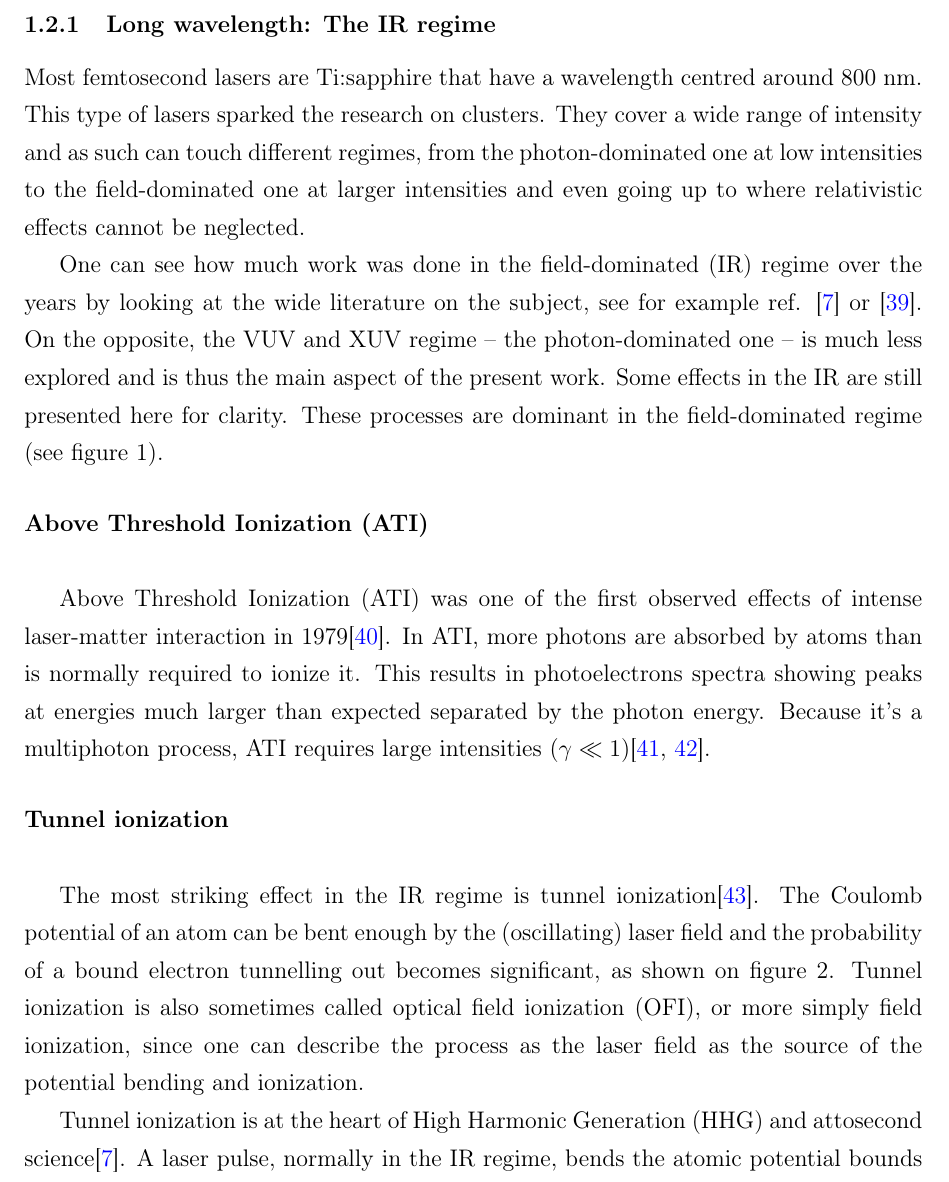
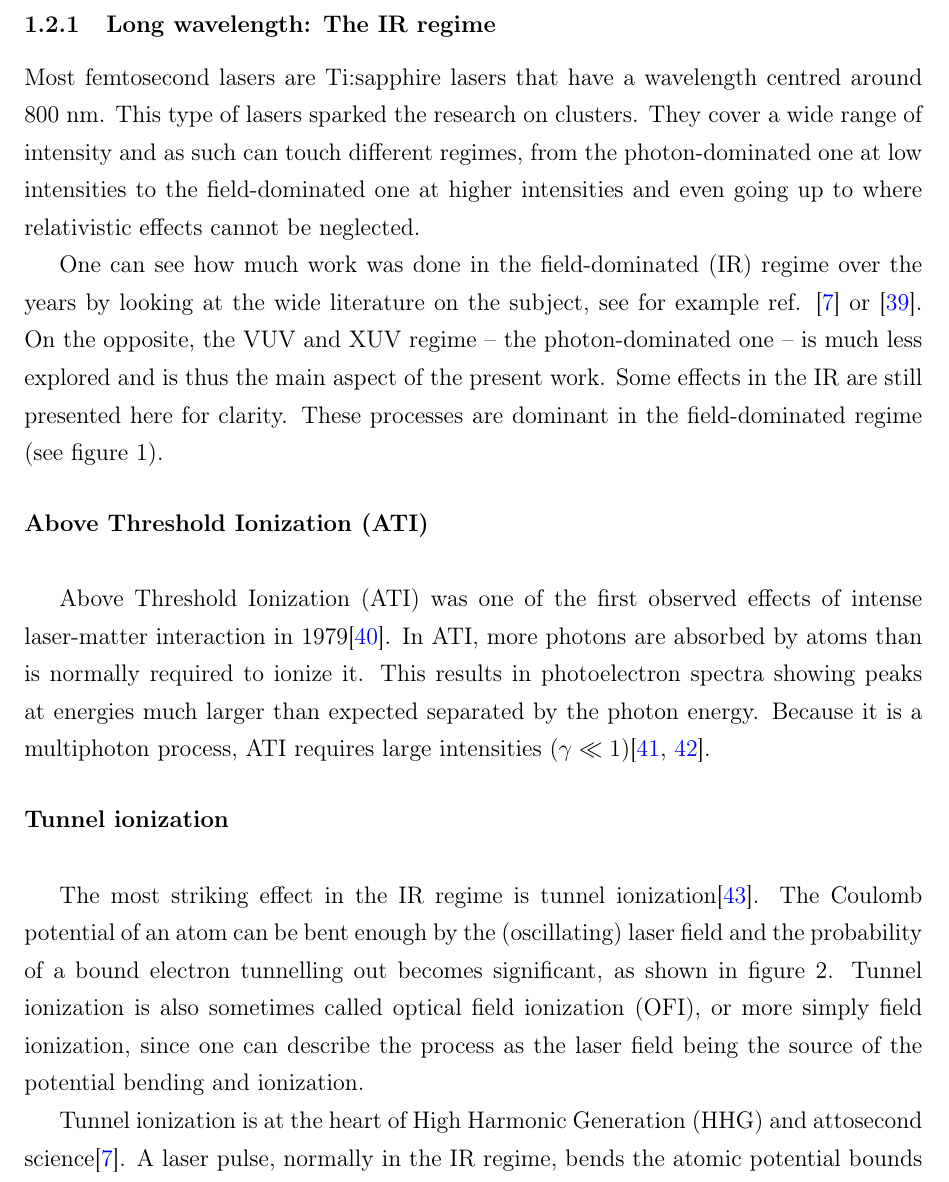
Before and after one commit to nbigaouette/thesis, a LaTeX thesis (thesis.tex, which reads chapter_1p2_intro_microscopic.tex): part of page 22 of 123, cut so that both start at the same text. Compiled offline with pdfLaTeX.

Commit message:
Page 9: Typos

```diff
--- a/chapter_1p2_intro_microscopic.tex
+++ b/chapter_1p2_intro_microscopic.tex
@@ -176,10 +176,10 @@ present in the different regimes, as well as some regime-independent processes.
 \subsubsection{Long wavelength: The IR regime}
 \label{section:intro:mechanisms:ir}
 
-Most femtosecond lasers are Ti:sapphire that have a wavelength centred around 800 nm.
+Most femtosecond lasers are Ti:sapphire lasers that have a wavelength centred around 800 nm.
 This type of lasers sparked the research on clusters. They cover a wide range of
 intensity and as such can touch different regimes, from the photon-dominated
-one at low intensities to the field-dominated one at larger intensities and
+one at low intensities to the field-dominated one at higher intensities and
 even going up to where relativistic effects cannot be neglected.
 
 One can see how much work was done in the field-dominated (IR) regime over the
@@ -196,9 +196,9 @@ figure \ref{fig:regimes}).
 Above Threshold Ionization (ATI) was one of the first observed effects of
 intense laser-matter interaction in 1979\cite{Agostini1979}.
 In ATI, more photons are absorbed by atoms
-than is normally required to ionize it. This results in photoelectrons spectra
+than is normally required to ionize it. This results in photoelectron spectra
 showing peaks at energies much larger than expected separated by the photon
-energy. Because it's a multiphoton process, ATI requires large
+energy. Because it is a multiphoton process, ATI requires large
 intensities~($\gamma \ll 1$)\cite{Krainov1997,Lewenstein2008}.
 
 
@@ -207,9 +207,9 @@ intensities~($\gamma \ll 1$)\cite{Krainov1997,Lewenstein2008}.
 The most striking effect in the IR regime is tunnel ionization\cite{Niikura2009}.
 The Coulomb potential of an atom can be bent enough by the (oscillating) laser
 field and the probability of a bound electron tunnelling out becomes significant,
-as shown on figure \ref{fig:ionization:tunnel}. Tunnel ionization is also
+as shown in figure \ref{fig:ionization:tunnel}. Tunnel ionization is also
 sometimes called optical field ionization (OFI), or more simply field
-ionization, since one can describe the process as the laser field as the source
+ionization, since one can describe the process as the laser field being the source
 of the potential bending and ionization.
 \lrnote{I made the change to the last sentence, but
 am still not happy with it. it's b/c the laser field picture is really only a
```
